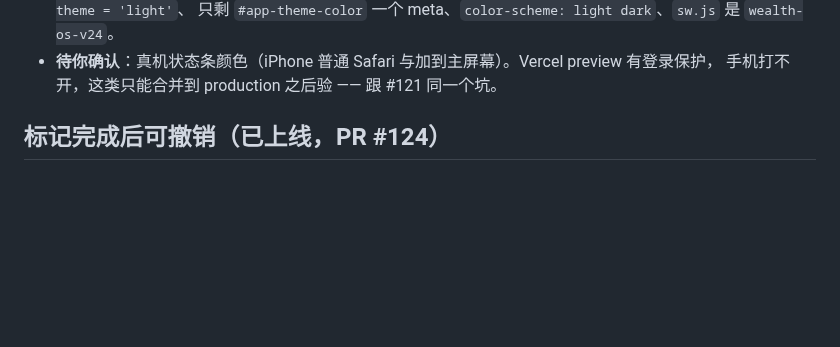
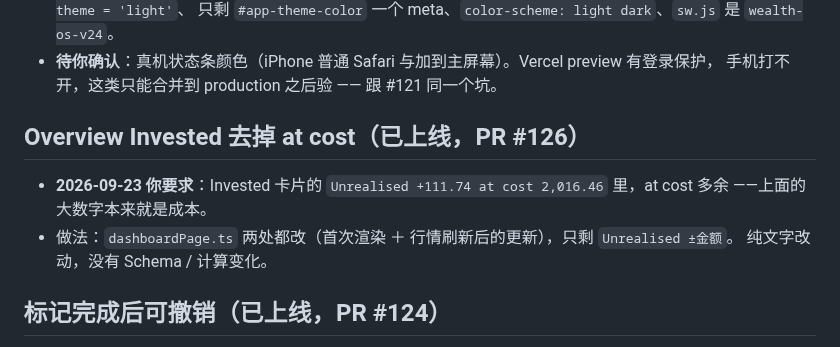
Before and after one commit to geebeng1013-m4/Personal-Wealth-OS, a Markdown page: personal-wealth-os/PROGRESS.md, the part around the change. Rendered like a GitHub page; blank space fills up the shorter version.

Commit message:
docs: 记录 #126 Invested 去掉 at cost
Co-Authored-By: Claude Opus 5.5 <noreply@anthropic.com>

```diff
--- a/personal-wealth-os/PROGRESS.md
+++ b/personal-wealth-os/PROGRESS.md
@@ -37,6 +37,13 @@
   只剩 `#app-theme-color` 一个 meta、`color-scheme: light dark`、`sw.js` 是 `wealth-os-v24`。
 - **待你确认**：真机状态条颜色（iPhone 普通 Safari 与加到主屏幕）。Vercel preview 有登录保护，
   手机打不开，这类只能合并到 production 之后验 —— 跟 #121 同一个坑。
+
+## Overview Invested 去掉 at cost（已上线，PR #126）
+
+- **2026-09-23 你要求**：Invested 卡片的 `Unrealised +111.74 at cost 2,016.46` 里，at cost 多余
+  ——上面的大数字本来就是成本。
+- 做法：`dashboardPage.ts` 两处都改（首次渲染 ＋ 行情刷新后的更新），只剩 `Unrealised ±金额`。
+  纯文字改动，没有 Schema / 计算变化。
 
 ## 标记完成后可撤销（已上线，PR #124）
 
```
